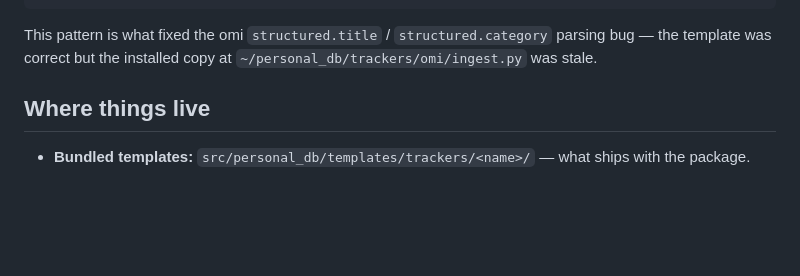
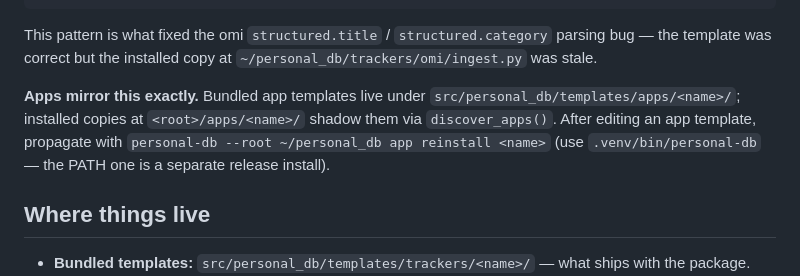
Before and after one commit to intelc/personal-db, a Markdown page: CLAUDE.md, the part around the change. Rendered like a GitHub page; blank space fills up the shorter version.

Commit message:
Document app template shadowing + reinstall SOP in CLAUDE.md
Apps follow the same installed-copy-shadows-bundled-template pattern as
trackers (discover_apps() prefers <root>/apps/<name>), which was
undocumented and bit the app-page theming work.

Co-Authored-By: Claude Fable 5 <noreply@anthropic.com>

````diff
--- a/CLAUDE.md
+++ b/CLAUDE.md
@@ -23,6 +23,8 @@ personal-db --root ~/personal_db sync <name>
 ```
 
 This pattern is what fixed the omi `structured.title` / `structured.category` parsing bug — the template was correct but the installed copy at `~/personal_db/trackers/omi/ingest.py` was stale.
+
+**Apps mirror this exactly.** Bundled app templates live under `src/personal_db/templates/apps/<name>/`; installed copies at `<root>/apps/<name>/` shadow them via `discover_apps()`. After editing an app template, propagate with `personal-db --root ~/personal_db app reinstall <name>` (use `.venv/bin/personal-db` — the PATH one is a separate release install).
 
 ## Where things live
 
````
